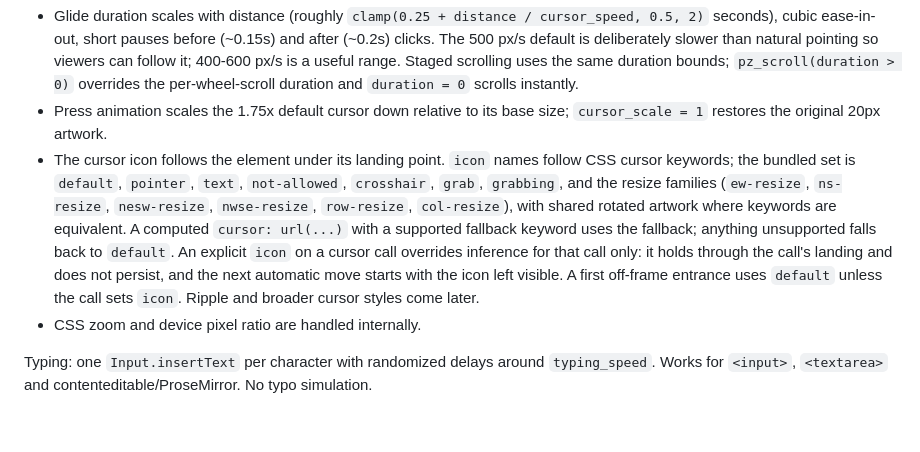
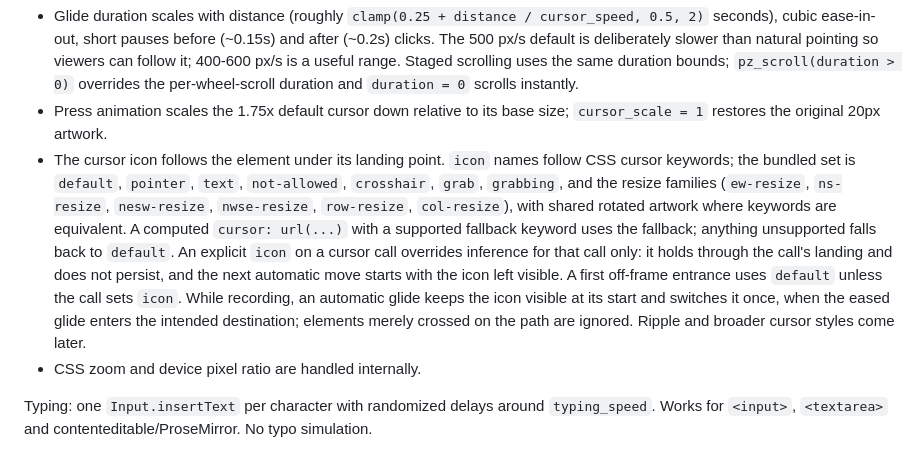
Before and after one commit to posit-dev/paparazzi, a Markdown page: .agents/SPEC.md, the part around the change. Rendered like a GitHub page; blank space fills up the shorter version.

Commit message:
docs(spec): record glide-entry icon switching
One clause: automatic recorded glides switch icons when the eased
glide enters the intended destination, ignoring crossed elements,
per kata paparazzi#k6vz.

```diff
--- a/.agents/SPEC.md
+++ b/.agents/SPEC.md
@@ -441,7 +441,7 @@ Movement and look:
 
 - Glide duration scales with distance (roughly `clamp(0.25 + distance / cursor_speed, 0.5, 2)` seconds), cubic ease-in-out, short pauses before (~0.15s) and after (~0.2s) clicks. The 500 px/s default is deliberately slower than natural pointing so viewers can follow it; 400-600 px/s is a useful range. Staged scrolling uses the same duration bounds; `pz_scroll(duration > 0)` overrides the per-wheel-scroll duration and `duration = 0` scrolls instantly.
 - Press animation scales the 1.75x default cursor down relative to its base size; `cursor_scale = 1` restores the original 20px artwork.
-- The cursor icon follows the element under its landing point. `icon` names follow CSS cursor keywords; the bundled set is `default`, `pointer`, `text`, `not-allowed`, `crosshair`, `grab`, `grabbing`, and the resize families (`ew-resize`, `ns-resize`, `nesw-resize`, `nwse-resize`, `row-resize`, `col-resize`), with shared rotated artwork where keywords are equivalent. A computed `cursor: url(...)` with a supported fallback keyword uses the fallback; anything unsupported falls back to `default`. An explicit `icon` on a cursor call overrides inference for that call only: it holds through the call's landing and does not persist, and the next automatic move starts with the icon left visible. A first off-frame entrance uses `default` unless the call sets `icon`. Ripple and broader cursor styles come later.
+- The cursor icon follows the element under its landing point. `icon` names follow CSS cursor keywords; the bundled set is `default`, `pointer`, `text`, `not-allowed`, `crosshair`, `grab`, `grabbing`, and the resize families (`ew-resize`, `ns-resize`, `nesw-resize`, `nwse-resize`, `row-resize`, `col-resize`), with shared rotated artwork where keywords are equivalent. A computed `cursor: url(...)` with a supported fallback keyword uses the fallback; anything unsupported falls back to `default`. An explicit `icon` on a cursor call overrides inference for that call only: it holds through the call's landing and does not persist, and the next automatic move starts with the icon left visible. A first off-frame entrance uses `default` unless the call sets `icon`. While recording, an automatic glide keeps the icon visible at its start and switches it once, when the eased glide enters the intended destination; elements merely crossed on the path are ignored. Ripple and broader cursor styles come later.
 - CSS zoom and device pixel ratio are handled internally.
 
 Typing: one `Input.insertText` per character with randomized delays around `typing_speed`. Works for `<input>`, `<textarea>` and contenteditable/ProseMirror. No typo simulation.
```
